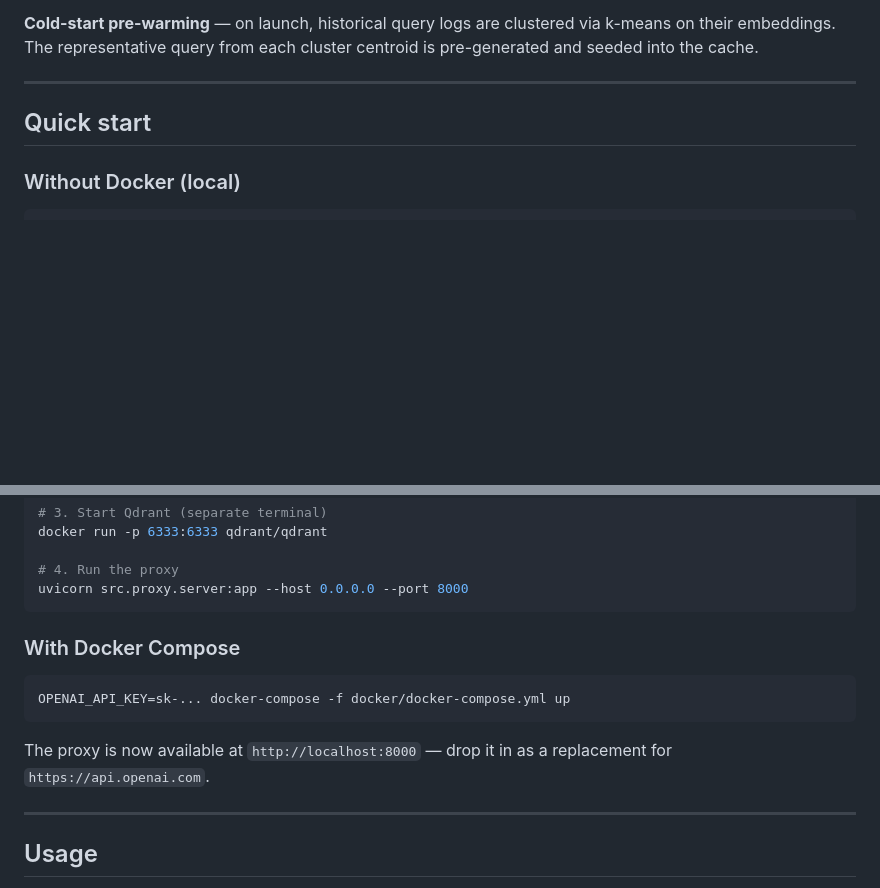
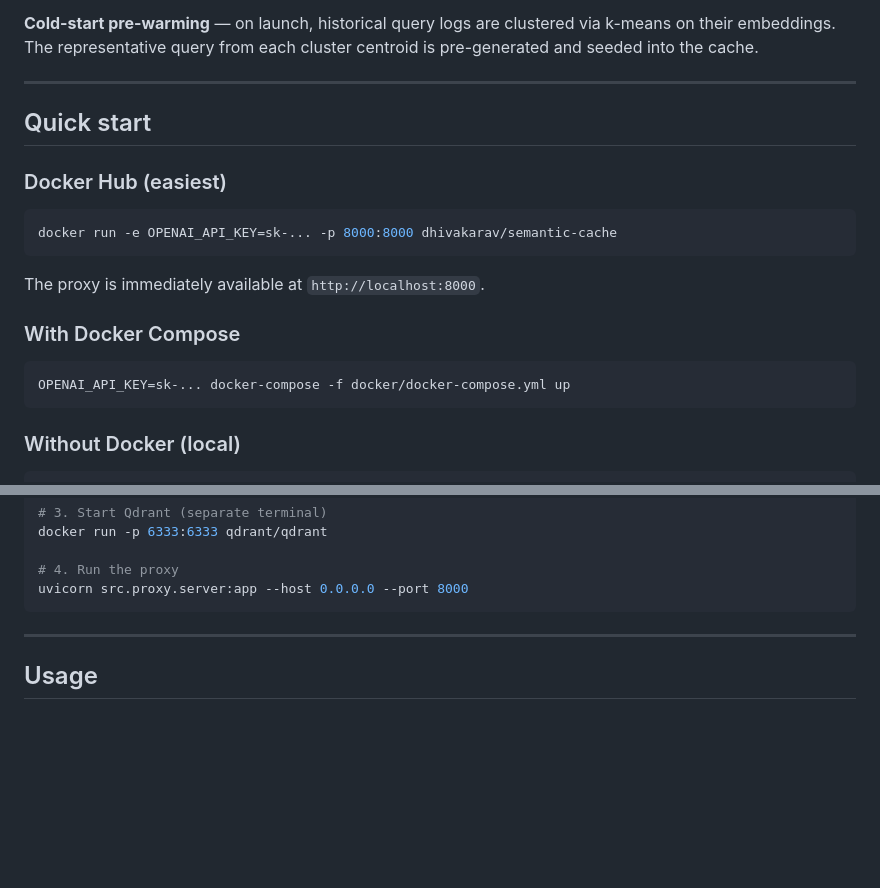
Before and after one commit to dhivakarav/semantic-cache, a Markdown page: README.md, 2 parts joined by grey strips. GitHub-like rendering; blank space fills up the shorter version.

Commit message:
Add Docker Hub install command to README
Co-Authored-By: Claude Sonnet 4.6 <noreply@anthropic.com>

````diff
--- a/README.md
+++ b/README.md
@@ -78,6 +78,20 @@ Qdrant                  OpenAI API
 
 ## Quick start
 
+### Docker Hub (easiest)
+
+```bash
+docker run -e OPENAI_API_KEY=sk-... -p 8000:8000 dhivakarav/semantic-cache
+```
+
+The proxy is immediately available at `http://localhost:8000`.
+
+### With Docker Compose
+
+```bash
+OPENAI_API_KEY=sk-... docker-compose -f docker/docker-compose.yml up
+```
+
 ### Without Docker (local)
 
 ```bash
@@ -95,14 +109,6 @@ docker run -p 6333:6333 qdrant/qdrant
 # 4. Run the proxy
 uvicorn src.proxy.server:app --host 0.0.0.0 --port 8000
 ```
-
-### With Docker Compose
-
-```bash
-OPENAI_API_KEY=sk-... docker-compose -f docker/docker-compose.yml up
-```
-
-The proxy is now available at `http://localhost:8000` — drop it in as a replacement for `https://api.openai.com`.
 
 ---
 
````
